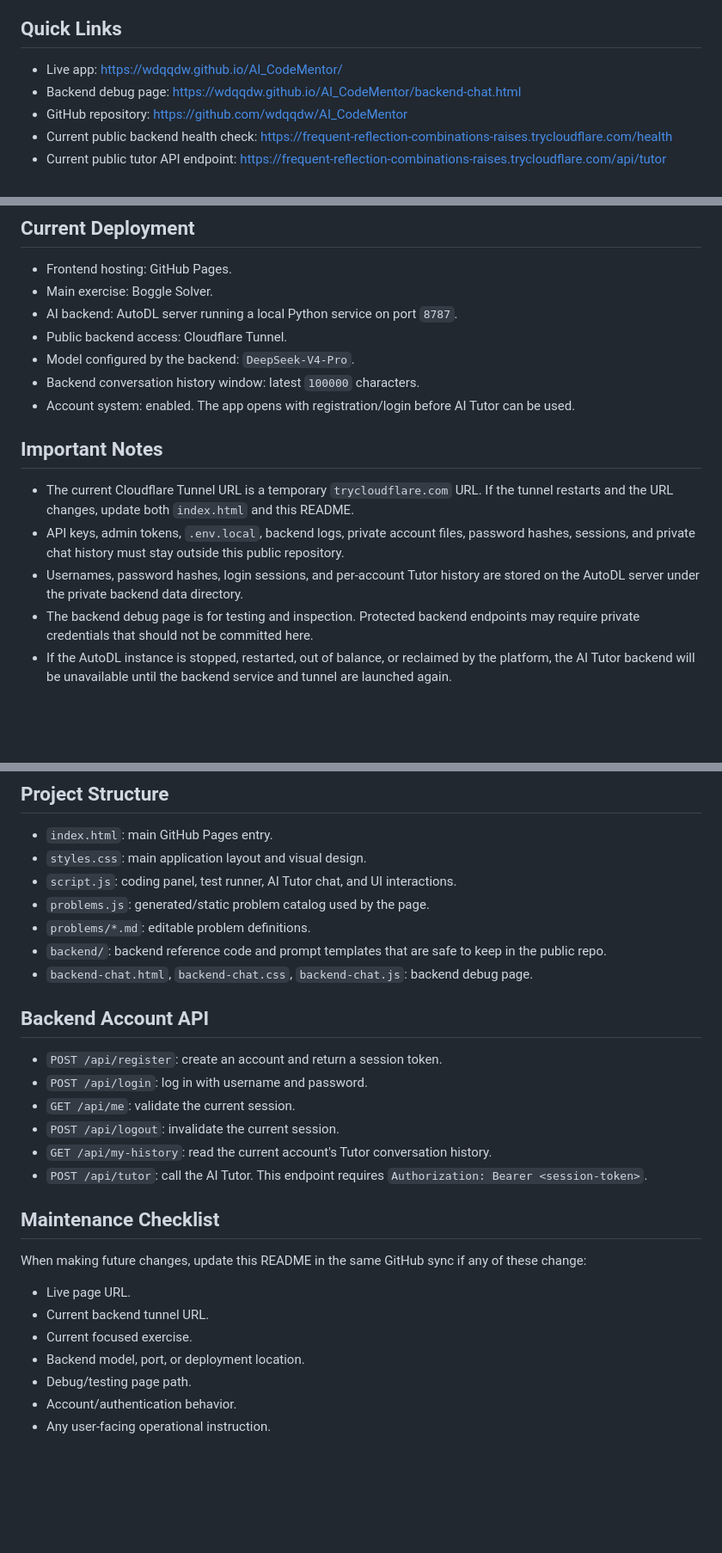
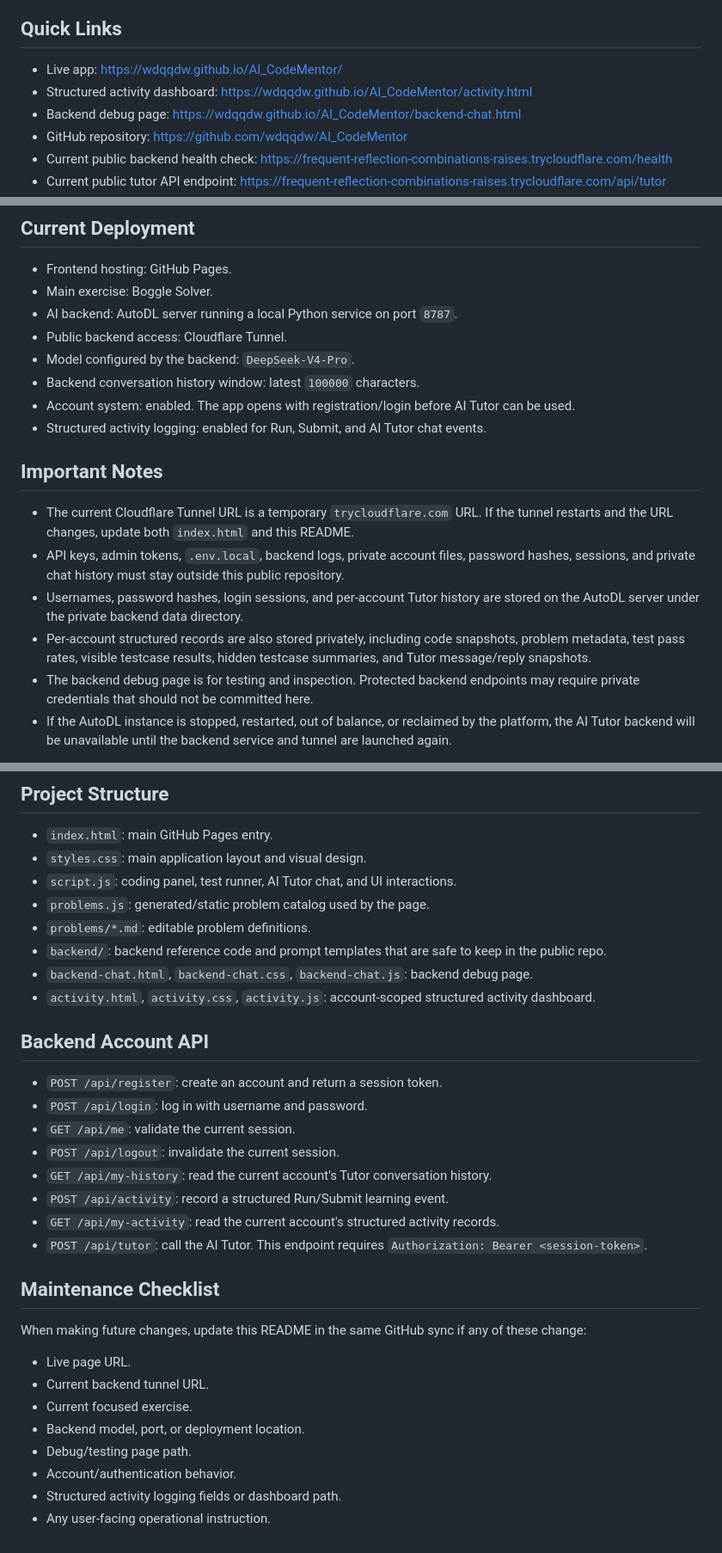
Before and after one commit to wdqqdw/AI_CodeMentor, a Markdown page: README.md, 3 parts joined by grey strips. Shown at 86% size. Drawn GitHub-style; blank space fills up the shorter version.

Commit message:
Add structured activity support: README.md

```diff
--- a/README.md
+++ b/README.md
@@ -7,6 +7,7 @@ Last updated: 2026-07-25
 ## Quick Links
 
 - Live app: https://wdqqdw.github.io/AI_CodeMentor/
+- Structured activity dashboard: https://wdqqdw.github.io/AI_CodeMentor/activity.html
 - Backend debug page: https://wdqqdw.github.io/AI_CodeMentor/backend-chat.html
 - GitHub repository: https://github.com/wdqqdw/AI_CodeMentor
 - Current public backend health check: https://frequent-reflection-combinations-raises.trycloudflare.com/health
@@ -21,12 +22,14 @@ Last updated: 2026-07-25
 - Model configured by the backend: `DeepSeek-V4-Pro`.
 - Backend conversation history window: latest `100000` characters.
 - Account system: enabled. The app opens with registration/login before AI Tutor can be used.
+- Structured activity logging: enabled for Run, Submit, and AI Tutor chat events.
 
 ## Important Notes
 
 - The current Cloudflare Tunnel URL is a temporary `trycloudflare.com` URL. If the tunnel restarts and the URL changes, update both `index.html` and this README.
 - API keys, admin tokens, `.env.local`, backend logs, private account files, password hashes, sessions, and private chat history must stay outside this public repository.
 - Usernames, password hashes, login sessions, and per-account Tutor history are stored on the AutoDL server under the private backend data directory.
+- Per-account structured records are also stored privately, including code snapshots, problem metadata, test pass rates, visible testcase results, hidden testcase summaries, and Tutor message/reply snapshots.
 - The backend debug page is for testing and inspection. Protected backend endpoints may require private credentials that should not be committed here.
 - If the AutoDL instance is stopped, restarted, out of balance, or reclaimed by the platform, the AI Tutor backend will be unavailable until the backend service and tunnel are launched again.
 
@@ -39,6 +42,7 @@ Last updated: 2026-07-25
 - `problems/*.md`: editable problem definitions.
 - `backend/`: backend reference code and prompt templates that are safe to keep in the public repo.
 - `backend-chat.html`, `backend-chat.css`, `backend-chat.js`: backend debug page.
+- `activity.html`, `activity.css`, `activity.js`: account-scoped structured activity dashboard.
 
 ## Backend Account API
 
@@ -47,6 +51,8 @@ Last updated: 2026-07-25
 - `GET /api/me`: validate the current session.
 - `POST /api/logout`: invalidate the current session.
 - `GET /api/my-history`: read the current account's Tutor conversation history.
+- `POST /api/activity`: record a structured Run/Submit learning event.
+- `GET /api/my-activity`: read the current account's structured activity records.
 - `POST /api/tutor`: call the AI Tutor. This endpoint requires `Authorization: Bearer <session-token>`.
 
 ## Maintenance Checklist
@@ -59,4 +65,5 @@ When making future changes, update this README in the same GitHub sync if any of
 - Backend model, port, or deployment location.
 - Debug/testing page path.
 - Account/authentication behavior.
+- Structured activity logging fields or dashboard path.
 - Any user-facing operational instruction.
```
